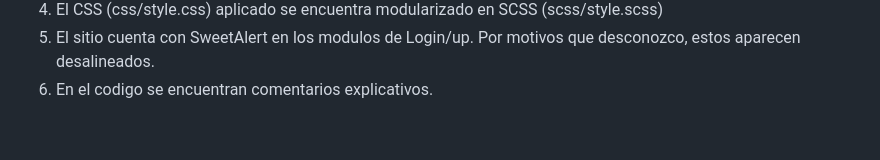
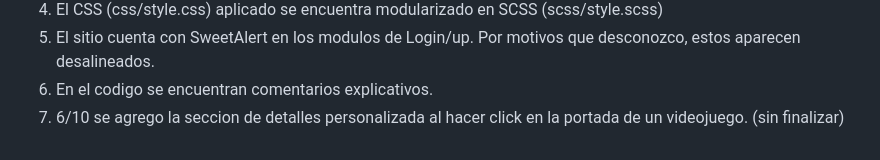
Before and after one commit to RamiroStrologo/3raPreEntrega_StrologoRamiro_47050, a Markdown page: README.md, the part around the change. GitHub-like rendering.

```diff
--- a/README.md
+++ b/README.md
@@ -65,3 +65,4 @@ En este espacio voy a dejar acalaraciones para que el profesor lea y tenga en co
  4. El CSS (css/style.css) aplicado se encuentra modularizado en SCSS (scss/style.scss)
  5. El sitio cuenta con SweetAlert en los modulos de Login/up. Por motivos que desconozco, estos aparecen desalineados.
  6. En el codigo se encuentran comentarios explicativos.
+ 7. 6/10 se agrego la seccion de detalles personalizada al hacer click en la portada de un videojuego. (sin finalizar)
```
